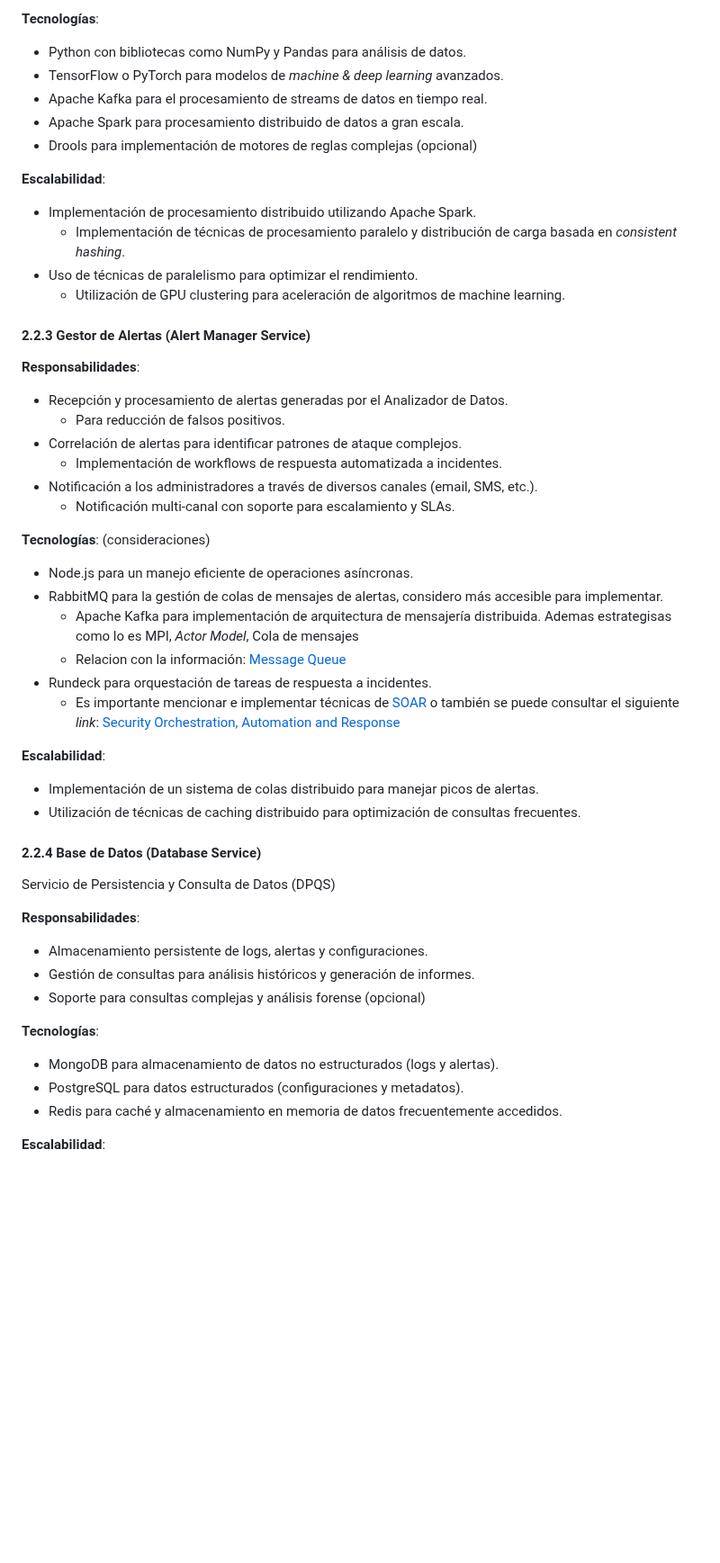
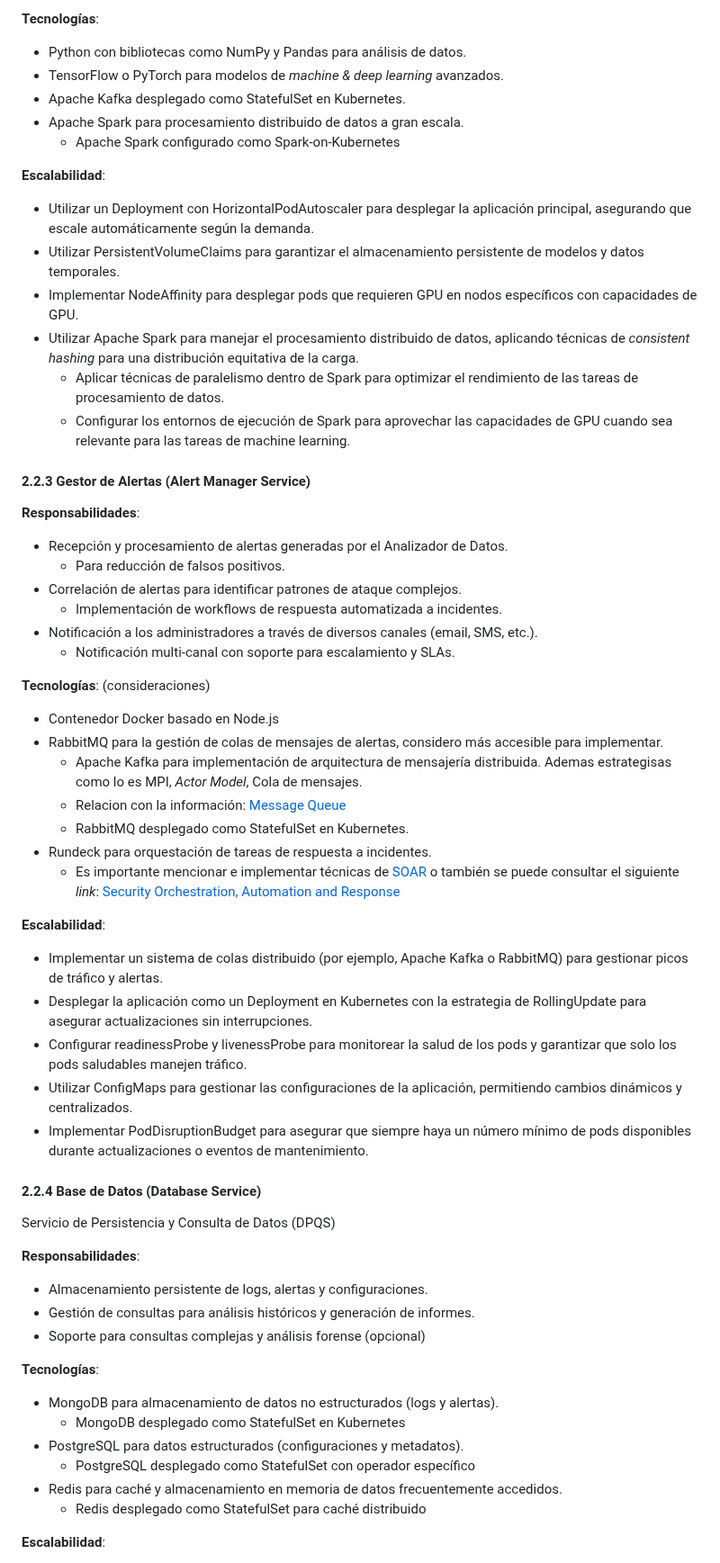
Before and after one commit to seia100/C8286, a Markdown page: final_project-Luis_Arenas/sprint1/DESING.md, the part around one of its changes. Shown at 90% size. Rendered like a GitHub page; blank space fills up the shorter version.

```diff
--- a/final_project-Luis_Arenas/sprint1/DESING.md
+++ b/final_project-Luis_Arenas/sprint1/DESING.md
@@ -136,15 +136,18 @@ El sistema se dividirá en los siguientes microservicios:
 **Tecnologías**:
 - Python con bibliotecas como NumPy y Pandas para análisis de datos.
 - TensorFlow o PyTorch para modelos de _machine & deep learning_ avanzados.
-- Apache Kafka para el procesamiento de streams de datos en tiempo real.
+- Apache Kafka desplegado como StatefulSet en Kubernetes.
 - Apache Spark para procesamiento distribuido de datos a gran escala.
-- Drools para implementación de motores de reglas complejas (opcional)
+   - Apache Spark configurado como Spark-on-Kubernetes
 
 **Escalabilidad**:
-- Implementación de procesamiento distribuido utilizando Apache Spark.
-   - Implementación de técnicas de procesamiento paralelo y distribución de carga basada en _consistent hashing_.
-- Uso de técnicas de paralelismo para optimizar el rendimiento.
-   - Utilización de GPU clustering para aceleración de algoritmos de machine learning.
+- Utilizar un Deployment con HorizontalPodAutoscaler para desplegar la aplicación principal, asegurando que escale automáticamente según la demanda.
+- Utilizar PersistentVolumeClaims para garantizar el almacenamiento persistente de modelos y datos temporales.
+- Implementar NodeAffinity para desplegar pods que requieren GPU en nodos específicos con capacidades de GPU.
+- Utilizar Apache Spark para manejar el procesamiento distribuido de datos, aplicando técnicas de _consistent hashing_ para una distribución equitativa de la carga.
+   - Aplicar técnicas de paralelismo dentro de Spark para optimizar el rendimiento de las tareas de procesamiento de datos.
+   - Configurar los entornos de ejecución de Spark para aprovechar las capacidades de GPU cuando sea relevante para las tareas de machine learning.
+
 
 #### 2.2.3 Gestor de Alertas (Alert Manager Service)
 
@@ -157,16 +160,21 @@ El sistema se dividirá en los siguientes microservicios:
    - Notificación multi-canal con soporte para escalamiento y SLAs.
 
 **Tecnologías**: (consideraciones)
-- Node.js para un manejo eficiente de operaciones asíncronas.
+- Contenedor Docker basado en Node.js
 - RabbitMQ para la gestión de colas de mensajes de alertas, considero más accesible para implementar.
-   - Apache Kafka para implementación de arquitectura de mensajería distribuida. Ademas estrategisas como lo es MPI, _Actor Model_, Cola de mensajes
+   - Apache Kafka para implementación de arquitectura de mensajería distribuida. Ademas estrategisas como lo es MPI, _Actor Model_, Cola de mensajes.
    - Relacion con la información: [Message Queue](https://medium.com/@rcougil/software-colas-de-mensajes-qu%C3%A9-son-y-para-qu%C3%A9-sirven-1a1d8e7f63f3)
+   - RabbitMQ desplegado como StatefulSet en Kubernetes.
 - Rundeck para orquestación de tareas de respuesta a incidentes.
    - Es importante mencionar e implementar técnicas de [SOAR](https://www.ibm.com/es-es/topics/security-orchestration-automation-response) o también se puede consultar el siguiente _link_: [Security Orchestration, Automation and Response](https://ciberseguridadmax.com/soar/)
 
 **Escalabilidad**:
-- Implementación de un sistema de colas distribuido para manejar picos de alertas.
-- Utilización de técnicas de caching distribuido para optimización de consultas frecuentes.
+- Implementar un sistema de colas distribuido (por ejemplo, Apache Kafka o RabbitMQ) para gestionar picos de tráfico y alertas.
+- Desplegar la aplicación como un Deployment en Kubernetes con la estrategia de RollingUpdate para asegurar actualizaciones sin interrupciones.
+- Configurar readinessProbe y livenessProbe para monitorear la salud de los pods y garantizar que solo los pods saludables manejen tráfico.
+- Utilizar ConfigMaps para gestionar las configuraciones de la aplicación, permitiendo cambios dinámicos y centralizados.
+- Implementar PodDisruptionBudget para asegurar que siempre haya un número mínimo de pods disponibles durante actualizaciones o eventos de mantenimiento.
+
 
 #### 2.2.4 Base de Datos (Database Service)
 Servicio de Persistencia y Consulta de Datos (DPQS)
@@ -178,7 +186,10 @@ Servicio de Persistencia y Consulta de Datos (DPQS)
 
 **Tecnologías**:
 - MongoDB para almacenamiento de datos no estructurados (logs y alertas).
+   - MongoDB desplegado como StatefulSet en Kubernetes
 - PostgreSQL para datos estructurados (configuraciones y metadatos).
+   - PostgreSQL desplegado como StatefulSet con operador específico
 - Redis para caché y almacenamiento en memoria de datos frecuentemente accedidos.
+   - Redis desplegado como StatefulSet para caché distribuido
 
 **Escalabilidad**:
```
Also changed, not shown: other parts of final_project-Luis_Arenas/sprint1/DESING.md (+15 -12 lines).
